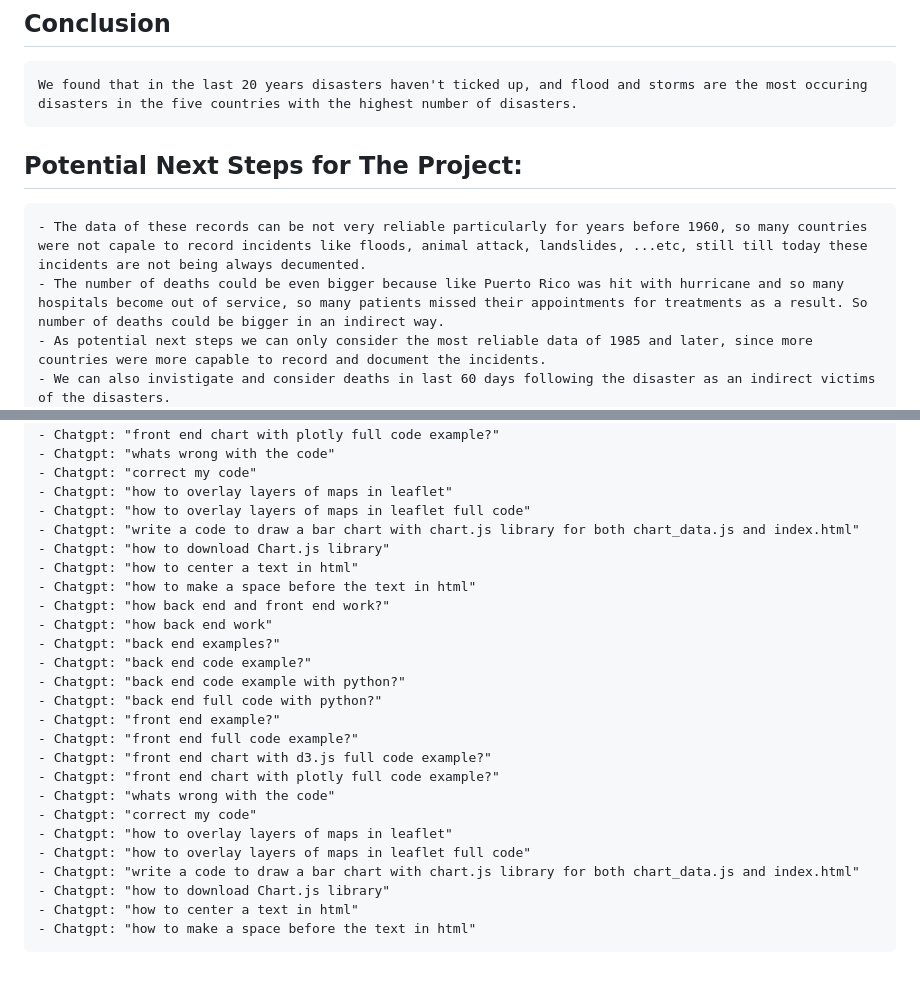
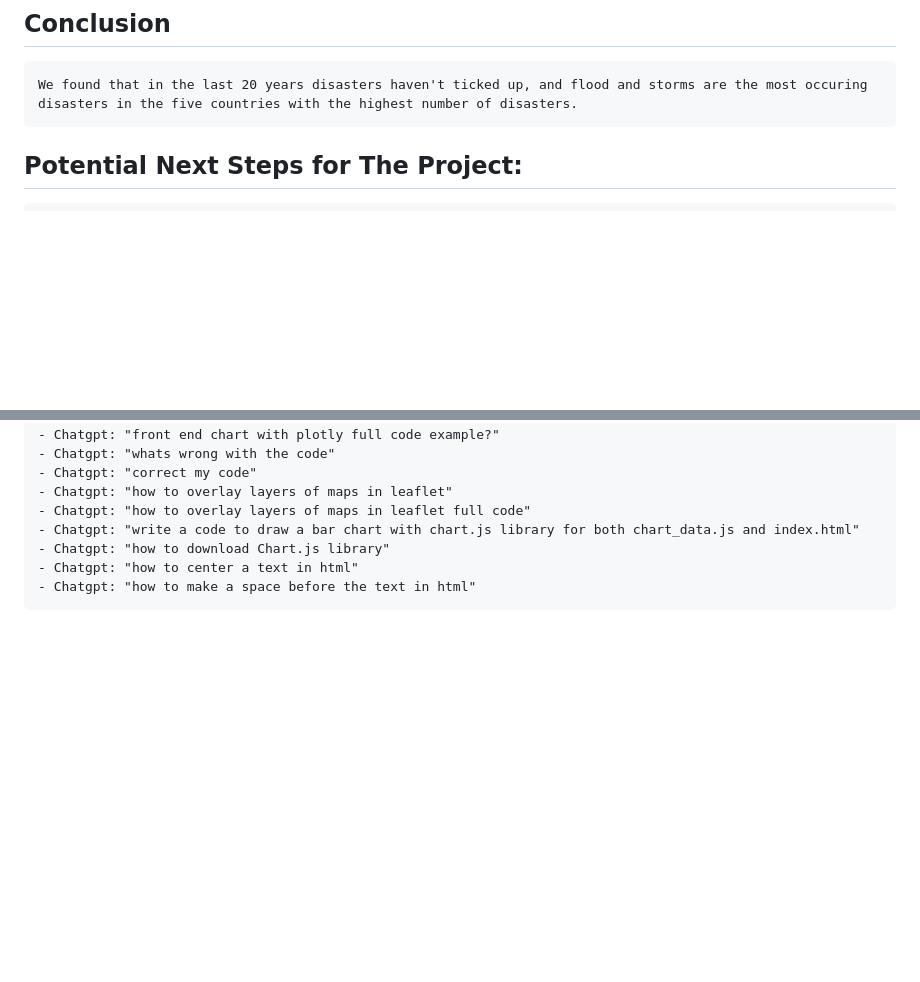
Before and after one commit to kristinadubei/group-project-3, a Markdown page: README.md, 2 parts joined by grey strips. GitHub-like rendering; blank space fills up the shorter version.

Commit message:
attempting again

```diff
--- a/README.md
+++ b/README.md
@@ -51,12 +51,7 @@ Slideshow: https://docs.google.com/presentation/
 ## Conclusion
     We found that in the last 20 years disasters haven't ticked up, and flood and storms are the most occuring disasters in the five countries with the highest number of disasters.
 
-
 ## Potential Next Steps for The Project:
-    - The data of these records can be not very reliable particularly for years before 1960, so many countries were not capale to record incidents like floods, animal attack, landslides, ...etc, still till today these incidents are not being always decumented.
-    - The number of deaths could be even bigger because like Puerto Rico was hit with hurricane and so many hospitals become out of service, so many patients missed their appointments for treatments as a result. So number of deaths could be bigger in an indirect way.
-    - As potential next steps we can only consider the most reliable data of 1985 and later, since more countries were more capable to record and document the incidents.
-    - We can also invistigate and consider deaths in last 60 days following the disaster as an indirect victims of the disasters.
     - The data of these records can be not very reliable particularly for years before 1960, so many countries were not capale to record incidents like floods, animal attack, landslides, ...etc, still till today these incidents are not being always decumented.
     - The number of deaths could be even bigger because like Puerto Rico was hit with hurricane and so many hospitals become out of service, so many patients missed their appointments for treatments as a result. So number of deaths could be bigger in an indirect way.
     - As potential next steps we can only consider the most reliable data of 1985 and later, since more countries were more capable to record and document the incidents.
@@ -82,21 +77,3 @@ Slideshow: https://docs.google.com/presentation/
     - Chatgpt: "how to download Chart.js library"
     - Chatgpt: "how to center a text in html"
     - Chatgpt: "how to make a space before the text in html"
-    - Chatgpt: "how back end and front end work?"
-    - Chatgpt: "how back end work"
-    - Chatgpt: "back end examples?"
-    - Chatgpt: "back end code example?"
-    - Chatgpt: "back end code example with python?"
-    - Chatgpt: "back end full code with python?"
-    - Chatgpt: "front end example?"
-    - Chatgpt: "front end full code example?"
-    - Chatgpt: "front end chart with d3.js full code example?"
-    - Chatgpt: "front end chart with plotly full code example?"
-    - Chatgpt: "whats wrong with the code"
-    - Chatgpt: "correct my code"
-    - Chatgpt: "how to overlay layers of maps in leaflet"
-    - Chatgpt: "how to overlay layers of maps in leaflet full code"
-    - Chatgpt: "write a code to draw a bar chart with chart.js library for both chart_data.js and index.html"
-    - Chatgpt: "how to download Chart.js library"
-    - Chatgpt: "how to center a text in html"
-    - Chatgpt: "how to make a space before the text in html"
```
